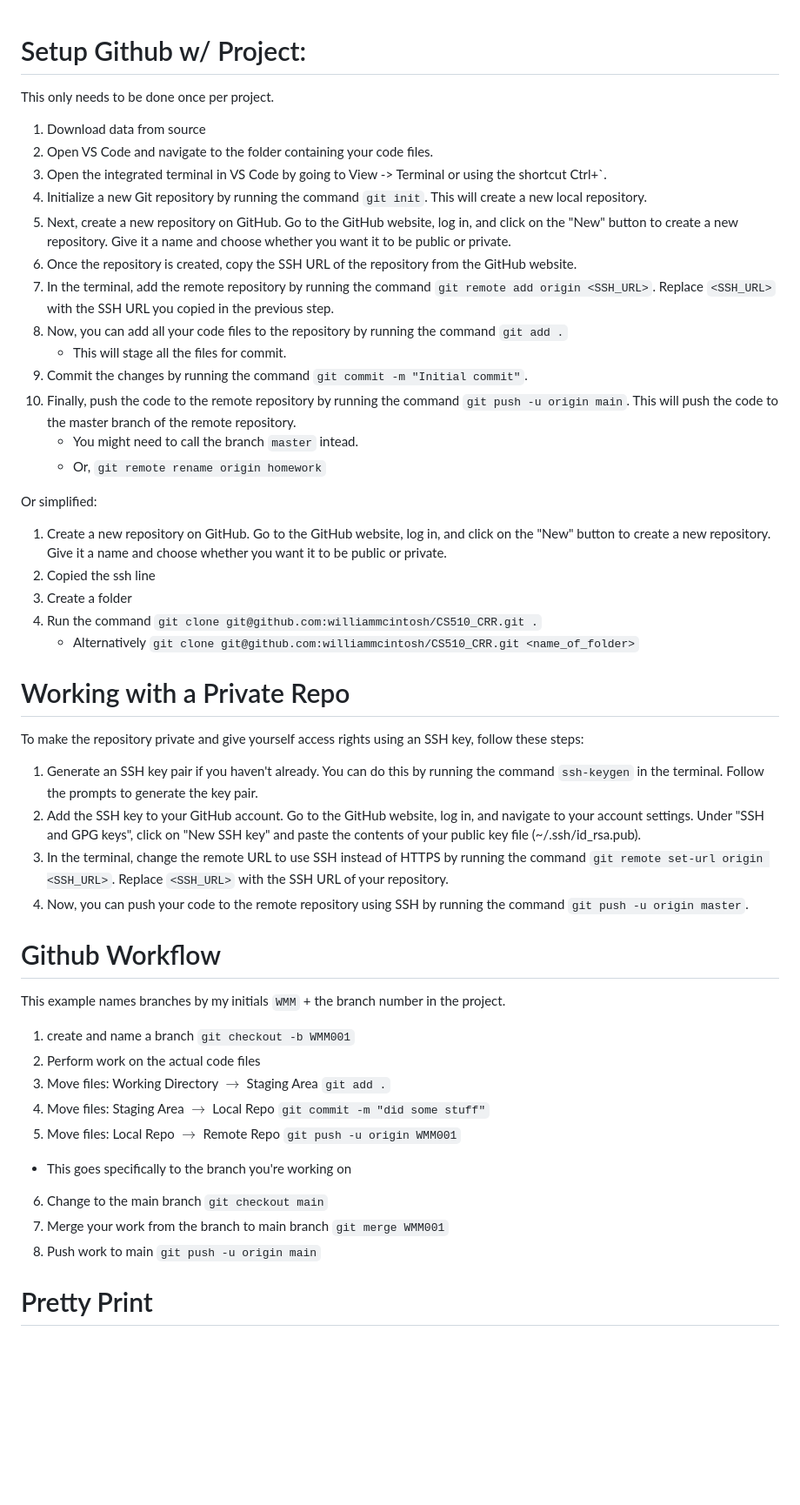
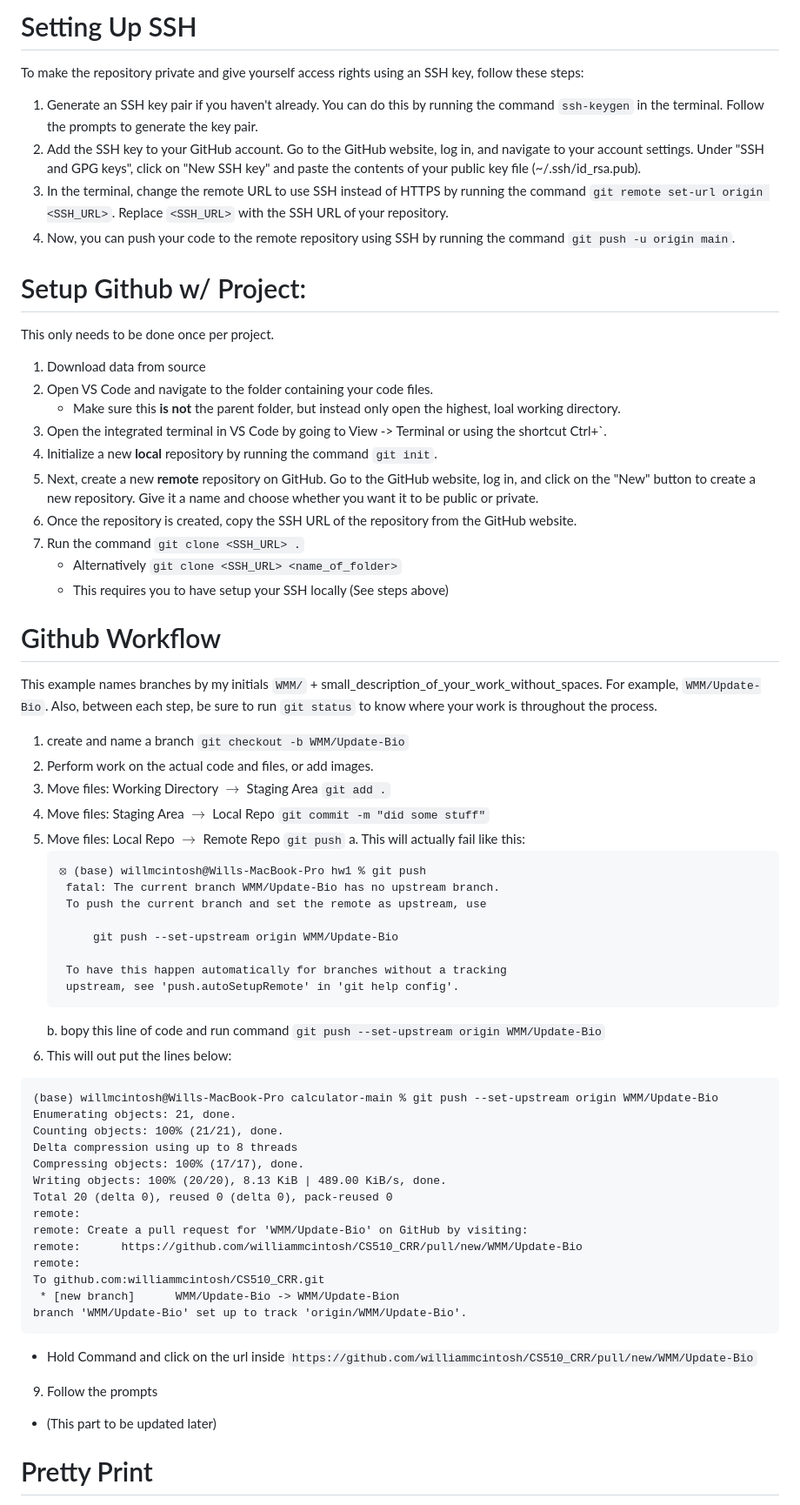
Before and after one commit to williammcintosh/Portfolio, a Markdown page: Github-Workflow-Process (1).md, the part around the change. Shown: that part at 87% size. Drawn GitHub-style; blank space fills up the shorter version.

````diff
--- a/Github-Workflow-Process (1).md
+++ b/Github-Workflow-Process (1).md
@@ -1,3 +1,13 @@
+
+# Setting Up SSH
+
+To make the repository private and give yourself access rights using an SSH key, follow these steps:
+
+1. Generate an SSH key pair if you haven't already. You can do this by running the command `ssh-keygen` in the terminal. Follow the prompts to generate the key pair.
+2. Add the SSH key to your GitHub account. Go to the GitHub website, log in, and navigate to your account settings. Under "SSH and GPG keys", click on "New SSH key" and paste the contents of your public key file (~/.ssh/id_rsa.pub).
+3. In the terminal, change the remote URL to use SSH instead of HTTPS by running the command `git remote set-url origin <SSH_URL>`. Replace `<SSH_URL>` with the SSH URL of your repository.
+4. Now, you can push your code to the remote repository using SSH by running the command `git push -u origin main`.
+
 
 # Setup Github w/ Project:
 
@@ -5,51 +15,57 @@ This only needs to be done once per project.
 
 1. Download data from source
 2. Open VS Code and navigate to the folder containing your code files.
+    * Make sure this **is not** the parent folder, but instead only open the highest, loal working directory.
 3. Open the integrated terminal in VS Code by going to View -> Terminal or using the shortcut Ctrl+`.
-4. Initialize a new Git repository by running the command `git init`. This will create a new local repository.
-5. Next, create a new repository on GitHub. Go to the GitHub website, log in, and click on the "New" button to create a new repository. Give it a name and choose whether you want it to be public or private.
+4. Initialize a new **local** repository by running the command `git init`.
+5. Next, create a new **remote** repository on GitHub. Go to the GitHub website, log in, and click on the "New" button to create a new repository. Give it a name and choose whether you want it to be public or private.
 6. Once the repository is created, copy the SSH URL of the repository from the GitHub website.
-7. In the terminal, add the remote repository by running the command `git remote add origin <SSH_URL>`. Replace `<SSH_URL>` with the SSH URL you copied in the previous step.
-8. Now, you can add all your code files to the repository by running the command `git add .`
-   * This will stage all the files for commit.
-9. Commit the changes by running the command `git commit -m "Initial commit"`.
-10. Finally, push the code to the remote repository by running the command `git push -u origin main`. This will push the code to the master branch of the remote repository.
-    * You might need to call the branch `master` intead.
-    * Or, `git remote rename origin homework`
-
-
-Or simplified:
-
-1. Create a new repository on GitHub. Go to the GitHub website, log in, and click on the "New" button to create a new repository. Give it a name and choose whether you want it to be public or private.
-2. Copied the ssh line
-3. Create a folder
-4. Run the command `git clone git@github.com:williammcintosh/CS510_CRR.git .`
-    * Alternatively `git clone git@github.com:williammcintosh/CS510_CRR.git <name_of_folder>`
-
-
-# Working with a Private Repo
-
-To make the repository private and give yourself access rights using an SSH key, follow these steps:
-
-1. Generate an SSH key pair if you haven't already. You can do this by running the command `ssh-keygen` in the terminal. Follow the prompts to generate the key pair.
-2. Add the SSH key to your GitHub account. Go to the GitHub website, log in, and navigate to your account settings. Under "SSH and GPG keys", click on "New SSH key" and paste the contents of your public key file (~/.ssh/id_rsa.pub).
-3. In the terminal, change the remote URL to use SSH instead of HTTPS by running the command `git remote set-url origin <SSH_URL>`. Replace `<SSH_URL>` with the SSH URL of your repository.
-4. Now, you can push your code to the remote repository using SSH by running the command `git push -u origin master`.
+7. Run the command `git clone <SSH_URL> .`
+    * Alternatively `git clone <SSH_URL> <name_of_folder>`
+    * This requires you to have setup your SSH locally (See steps above)
 
 
 # Github Workflow
 
-This example names branches by my initials `WMM` + the branch number in the project.
+This example names branches by my initials `WMM/` + small_description_of_your_work_without_spaces. For example, `WMM/Update-Bio`. Also, between each step, be sure to run `git status` to know where your work is throughout the process.
 
-1. create and name a branch `git checkout -b WMM001`
-2. Perform work on the actual code files
+1. create and name a branch `git checkout -b WMM/Update-Bio`
+2. Perform work on the actual code and files, or add images.
 3. Move files: Working Directory $\rightarrow$ Staging Area `git add .`
 4. Move files: Staging Area $\rightarrow$ Local Repo  `git commit -m "did some stuff"`
-5. Move files: Local Repo $\rightarrow$ Remote Repo  `git push -u origin WMM001`
-  * This goes specifically to the branch you're working on
-6. Change to the main branch `git checkout main`
-7. Merge your work from the branch to main branch `git merge WMM001`
-8. Push work to main `git push -u origin main`
+5. Move files: Local Repo $\rightarrow$ Remote Repo  `git push`
+   a. This will actually fail like this:
+   ```
+   ⦻ (base) willmcintosh@Wills-MacBook-Pro hw1 % git push
+    fatal: The current branch WMM/Update-Bio has no upstream branch.
+    To push the current branch and set the remote as upstream, use
+
+        git push --set-upstream origin WMM/Update-Bio
+
+    To have this happen automatically for branches without a tracking
+    upstream, see 'push.autoSetupRemote' in 'git help config'.
+   ```
+   b. bopy this line of code and run command `git push --set-upstream origin WMM/Update-Bio`
+8. This will out put the lines below:
+```
+(base) willmcintosh@Wills-MacBook-Pro calculator-main % git push --set-upstream origin WMM/Update-Bio
+Enumerating objects: 21, done.
+Counting objects: 100% (21/21), done.
+Delta compression using up to 8 threads
+Compressing objects: 100% (17/17), done.
+Writing objects: 100% (20/20), 8.13 KiB | 489.00 KiB/s, done.
+Total 20 (delta 0), reused 0 (delta 0), pack-reused 0
+remote:
+remote: Create a pull request for 'WMM/Update-Bio' on GitHub by visiting:
+remote:      https://github.com/williammcintosh/CS510_CRR/pull/new/WMM/Update-Bio
+remote:
+To github.com:williammcintosh/CS510_CRR.git
+ * [new branch]      WMM/Update-Bio -> WMM/Update-Bion
+branch 'WMM/Update-Bio' set up to track 'origin/WMM/Update-Bio'.
+```
+  * Hold Command and click on the url inside `https://github.com/williammcintosh/CS510_CRR/pull/new/WMM/Update-Bio`
+9. Follow the prompts
+  * (This part to be updated later)
 
 
 # Pretty Print
````
